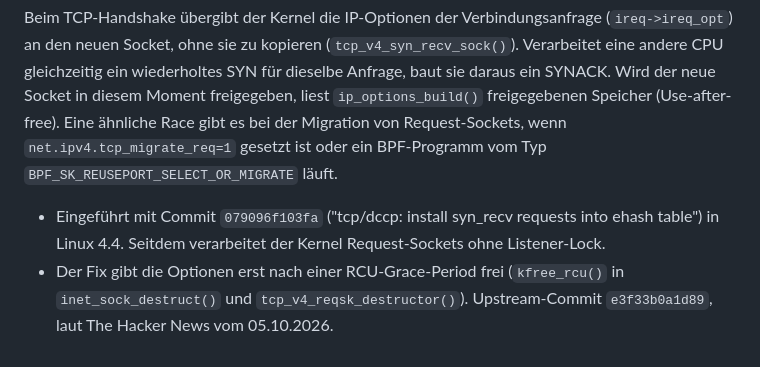
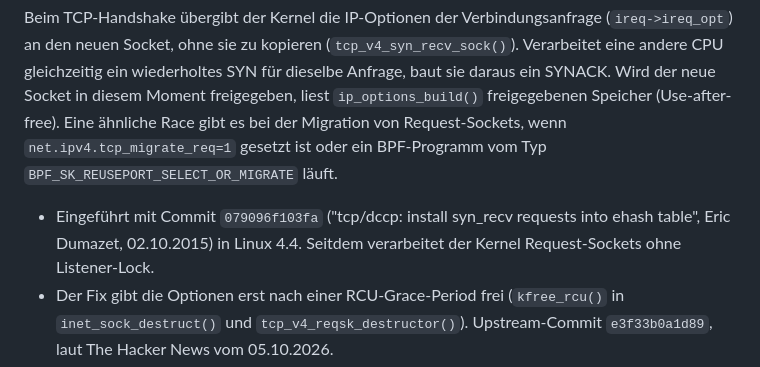
Before and after one commit to wlanboy/scan-tools, a Markdown page: mptcp/mptcp.md, the part around the change. GitHub-like rendering.

Commit message:
Ergänze Autor und Datum im Commit-Historie für CVE-2026-98432 in der Dokumentation

```diff
--- a/mptcp/mptcp.md
+++ b/mptcp/mptcp.md
@@ -8,7 +8,7 @@ The Hacker News berichtet über diese Lücke unter dem Titel "Linux Kernel TCP F
 
 Beim TCP-Handshake übergibt der Kernel die IP-Optionen der Verbindungsanfrage (`ireq->ireq_opt`) an den neuen Socket, ohne sie zu kopieren (`tcp_v4_syn_recv_sock()`). Verarbeitet eine andere CPU gleichzeitig ein wiederholtes SYN für dieselbe Anfrage, baut sie daraus ein SYNACK. Wird der neue Socket in diesem Moment freigegeben, liest `ip_options_build()` freigegebenen Speicher (Use-after-free). Eine ähnliche Race gibt es bei der Migration von Request-Sockets, wenn `net.ipv4.tcp_migrate_req=1` gesetzt ist oder ein BPF-Programm vom Typ `BPF_SK_REUSEPORT_SELECT_OR_MIGRATE` läuft.
 
-- Eingeführt mit Commit `079096f103fa` ("tcp/dccp: install syn_recv requests into ehash table") in Linux 4.4. Seitdem verarbeitet der Kernel Request-Sockets ohne Listener-Lock.
+- Eingeführt mit Commit `079096f103fa` ("tcp/dccp: install syn_recv requests into ehash table", Eric Dumazet, 02.10.2015) in Linux 4.4. Seitdem verarbeitet der Kernel Request-Sockets ohne Listener-Lock.
 - Der Fix gibt die Optionen erst nach einer RCU-Grace-Period frei (`kfree_rcu()` in `inet_sock_destruct()` und `tcp_v4_reqsk_destructor()`). Upstream-Commit `e3f33b0a1d89`, laut The Hacker News vom 05.10.2026.
 - IPv6 ist vom Hauptfehler nicht betroffen, weil `tcp_v6_syn_recv_sock()` die Optionen kopiert. Das Migrationsproblem gibt es dort ebenfalls, aber nur mit CALIPSO-Optionen. Das soll ein eigener Patch beheben.
 - Ausgelöst wird der Fehler laut Kernel-CVE-Team mit einem SYN, das die IPv4-Optionen Record Route oder Timestamp trägt, und einem wiederholten SYN, um die Race zu gewinnen. Ohne IP-Optionen im SYN gibt es keine Optionen, die freigegeben werden könnten.
```
